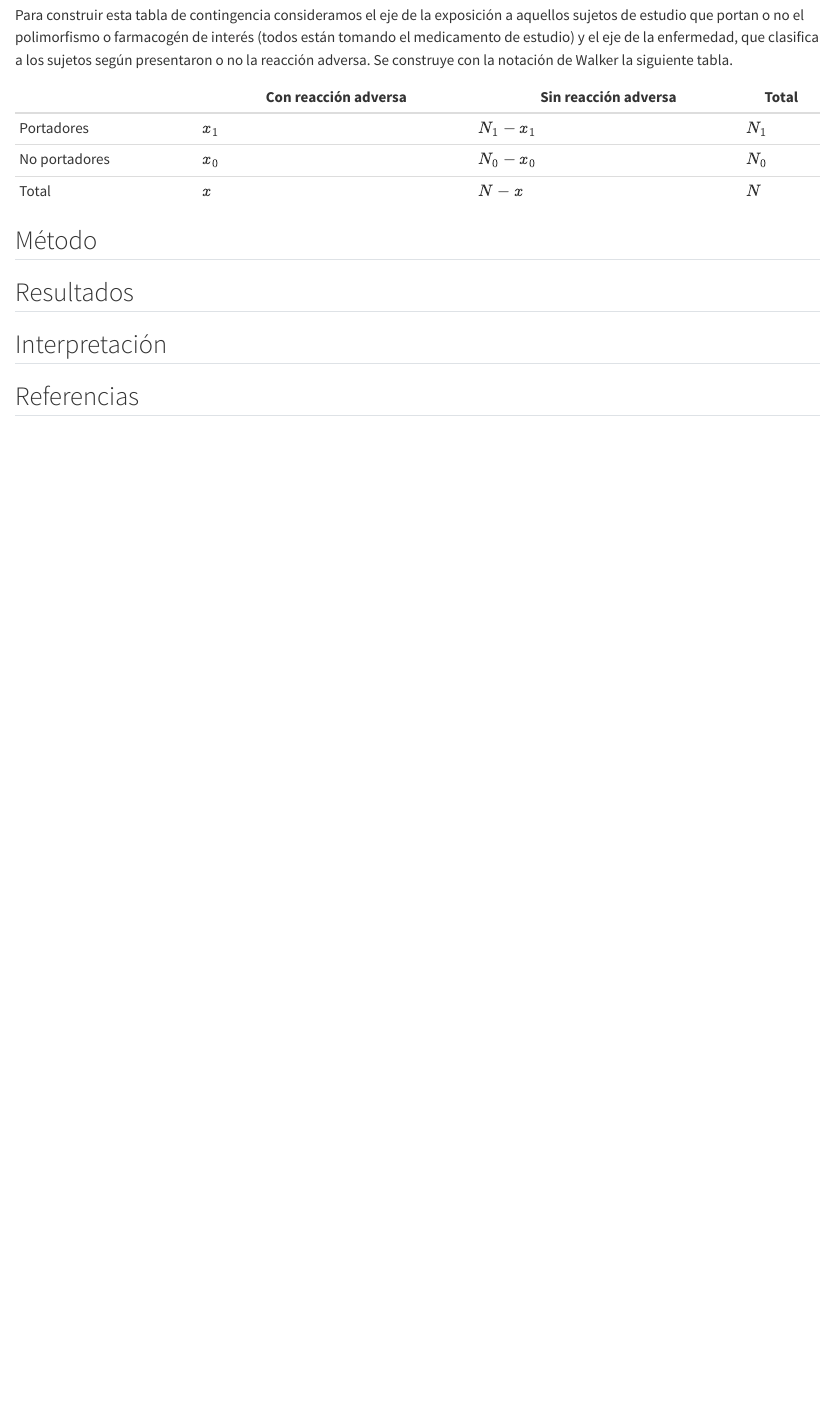
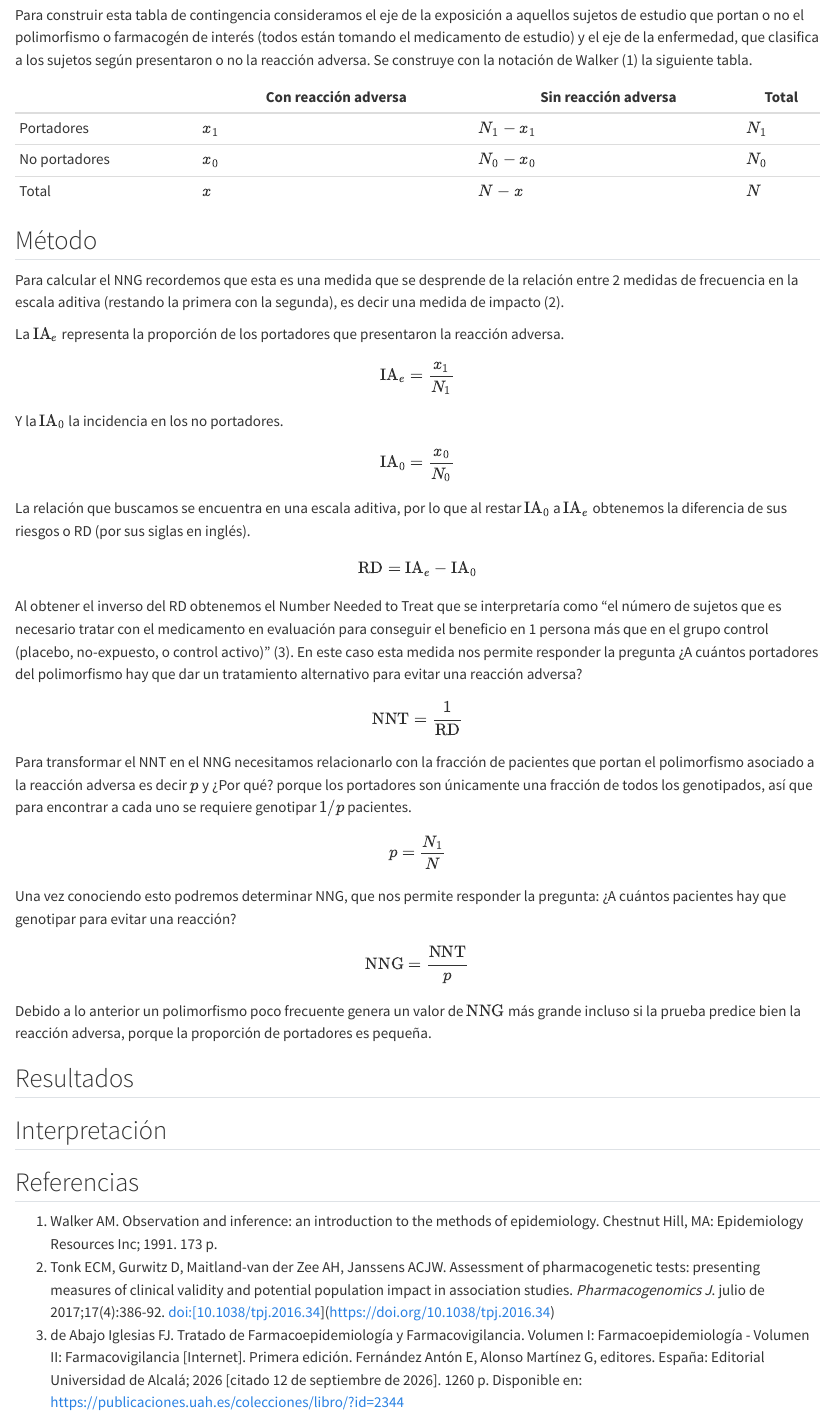
Before and after one commit to JuanPablo-Barraza/pgx-nng-calculator, a Quarto document (analysis/nng_calculator.qmd): the page in a window 1100 px wide, from 310 px down. Rendered offline with R 4.5, knitr and Pandoc in place of Quarto, with nearby package versions.

Commit message:
Se completan las sección de Notación y Referencias

```diff
--- a/analysis/nng_calculator.qmd
+++ b/analysis/nng_calculator.qmd
@@ -11,7 +11,7 @@ editor: source
 
 ## Notación
 
-Para construir esta tabla de contingencia consideramos el eje de la exposición a aquellos sujetos de estudio que portan o no el polimorfismo o farmacogén de interés (todos están tomando el medicamento de estudio) y el eje de la enfermedad, que clasifica a los sujetos según presentaron o no la reacción adversa. Se construye con la notación de Walker la siguiente tabla.
+Para construir esta tabla de contingencia consideramos el eje de la exposición a aquellos sujetos de estudio que portan o no el polimorfismo o farmacogén de interés (todos están tomando el medicamento de estudio) y el eje de la enfermedad, que clasifica a los sujetos según presentaron o no la reacción adversa. Se construye con la notación de Walker (1) la siguiente tabla.
 
 |               | Con reacción adversa | Sin reacción adversa | Total |
 |---------------|----------------------|----------------------|-------|
@@ -23,8 +23,51 @@ Para construir esta tabla de contingencia consideramos el eje de la exposición
 
 ## Método
 
+Para calcular el NNG recordemos que esta es una medida que se desprende de la
+relación entre 2 medidas de frecuencia en la escala aditiva (restando la primera
+con la segunda), es decir una medida de impacto (2).
+
+La $\text{IA}_e$ representa la proporción de los portadores que presentaron la reacción adversa.
+
+$$
+\text{IA}_e = \frac{x_1}{N_1}
+$$
+Y la $\text{IA}_0$ la incidencia en los no portadores.
+
+$$
+\text{IA}_0 = \frac{x_0}{N_0}
+$$
+La relación que buscamos se encuentra en una escala aditiva, por lo que al restar
+$\text{IA}_0$ a $\text{IA}_e$ obtenemos la diferencia de sus riesgos o RD (por sus siglas en inglés).
+
+$$
+\text{RD} = \text{IA}_e - \text{IA}_0
+$$
+Al obtener el inverso del RD obtenemos el Number Needed to Treat que se interpretaría como
+"el número de sujetos que es necesario tratar con el medicamento en evaluación para conseguir el beneficio en 1 persona más que en el grupo control (placebo, no-expuesto, o control activo)" (3). En este caso esta medida nos permite responder la pregunta ¿A cuántos portadores del polimorfismo hay que dar un tratamiento alternativo para evitar una reacción adversa?
+
+$$
+\text{NNT} = \frac{1}{\text{RD}}
+$$
+Para transformar el NNT en el NNG necesitamos relacionarlo con la fracción de pacientes que portan el polimorfismo asociado a la reacción adversa es decir $p$ y ¿Por qué? porque los portadores son únicamente una fracción de todos los genotipados, así que para encontrar a cada uno se requiere genotipar $1/p$ pacientes.
+
+$$
+p = \frac{N_1}{N}
+$$
+Una vez conociendo esto podremos determinar NNG, que nos permite responder la pregunta: ¿A cuántos pacientes hay que genotipar para evitar una reacción?
+
+
+$$
+\text{NNG} = \frac{\text{NNT}}{p}
+$$
+Debido a lo anterior un polimorfismo poco frecuente genera un valor de $\text{NNG}$ más grande incluso si la prueba predice bien la reacción adversa, porque la proporción de portadores es pequeña.
+
 ## Resultados
 
 ## Interpretación
 
 ## Referencias
+
+1. Walker AM. Observation and inference: an introduction to the methods of epidemiology. Chestnut Hill, MA: Epidemiology Resources Inc; 1991. 173 p.
+2. Tonk ECM, Gurwitz D, Maitland-van der Zee AH, Janssens ACJW. Assessment of pharmacogenetic tests: presenting measures of clinical validity and potential population impact in association studies. *Pharmacogenomics J*. julio de 2017;17(4):386-92. doi:[10.1038/tpj.2016.34](https://doi.org/10.1038/tpj.2016.34)
+3. de Abajo Iglesias FJ. Tratado de Farmacoepidemiología y Farmacovigilancia. Volumen I: Farmacoepidemiología - Volumen II: Farmacovigilancia [Internet]. Primera edición. Fernández Antón E, Alonso Martínez G, editores. España: Editorial Universidad de Alcalá; 2026 [citado 12 de septiembre de 2026]. 1260 p. Disponible en: <https://publicaciones.uah.es/colecciones/libro/?id=2344>
```
